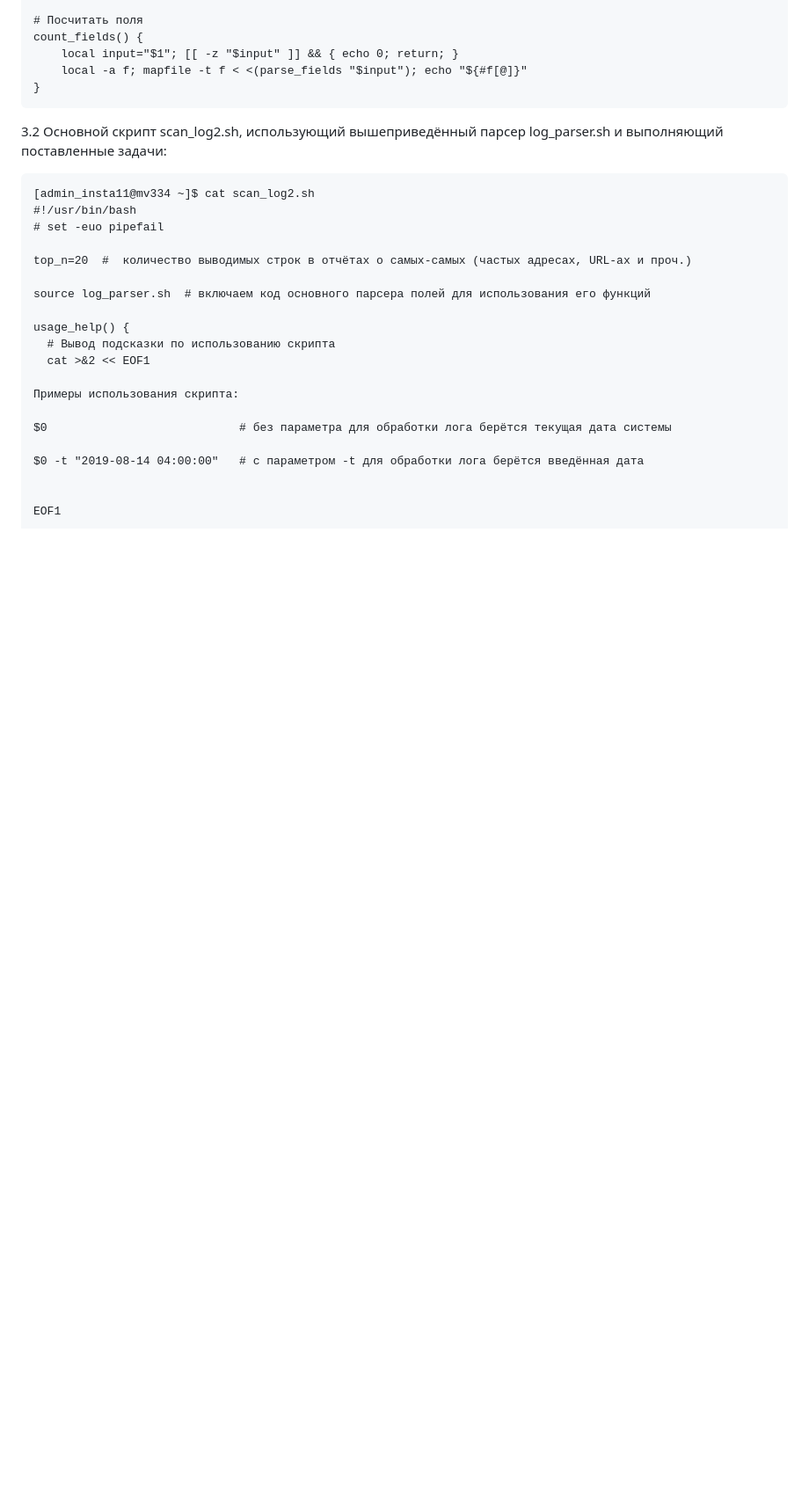
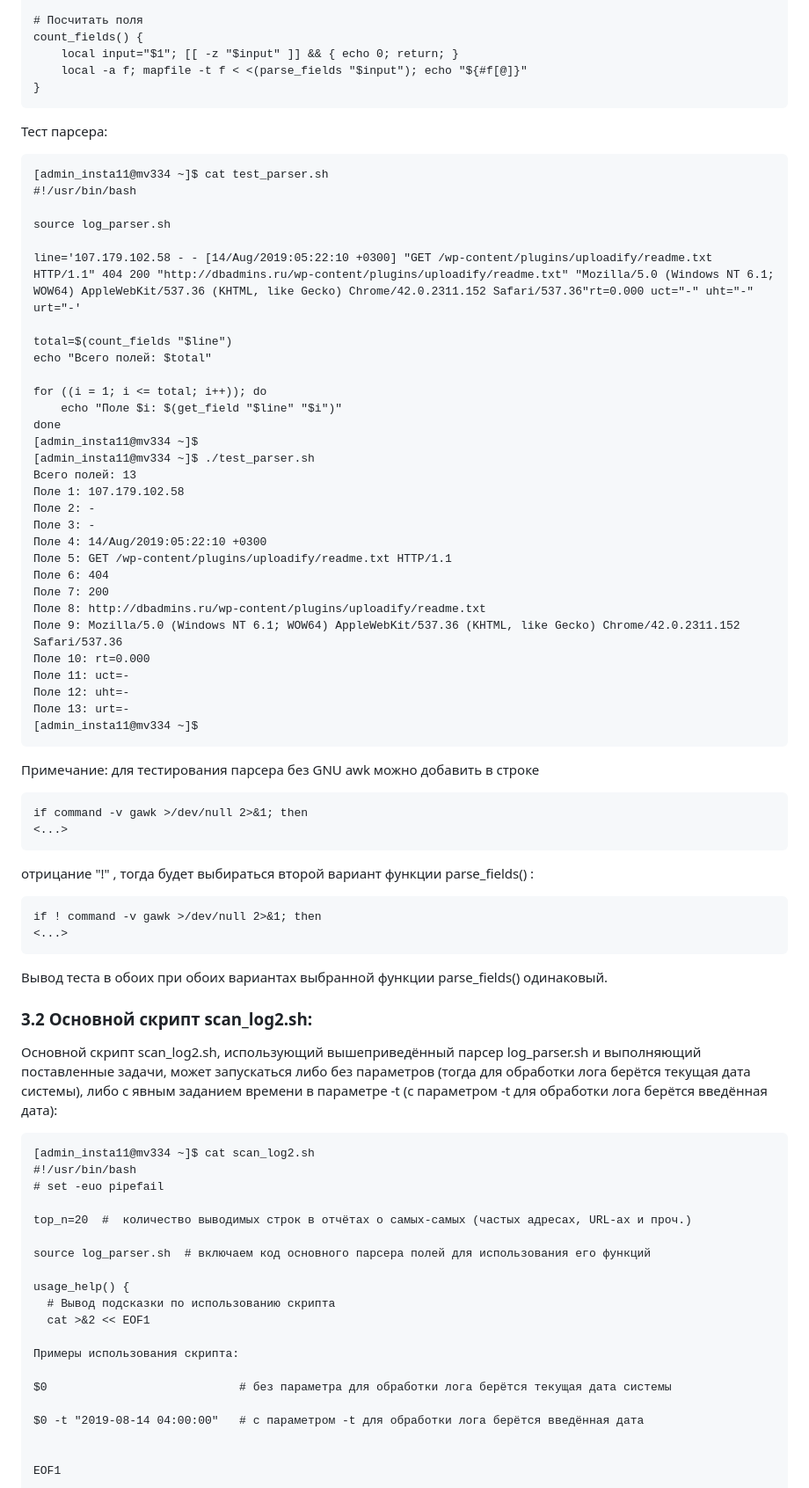
Before and after one commit to kosogoroff/OTUS_Linux_Admin_course, a Markdown page: Lesson#10_DZ/README.md, the part around one of its changes. Shown at 88% size. Drawn GitHub-style; blank space fills up the shorter version.

````diff
--- a/Lesson#10_DZ/README.md
+++ b/Lesson#10_DZ/README.md
@@ -370,7 +376,62 @@ count_fields() {
 }
 ```
 
-3.2 Основной скрипт scan_log2.sh, использующий вышеприведённый парсер log_parser.sh и выполняющий поставленные задачи:
+Тест парсера:
+
+```
+[admin_insta11@mv334 ~]$ cat test_parser.sh
+#!/usr/bin/bash
+
+source log_parser.sh
+
+line='107.179.102.58 - - [14/Aug/2019:05:22:10 +0300] "GET /wp-content/plugins/uploadify/readme.txt HTTP/1.1" 404 200 "http://dbadmins.ru/wp-content/plugins/uploadify/readme.txt" "Mozilla/5.0 (Windows NT 6.1; WOW64) AppleWebKit/537.36 (KHTML, like Gecko) Chrome/42.0.2311.152 Safari/537.36"rt=0.000 uct="-" uht="-" urt="-'
+
+total=$(count_fields "$line")
+echo "Всего полей: $total"
+
+for ((i = 1; i <= total; i++)); do
+    echo "Поле $i: $(get_field "$line" "$i")"
+done
+[admin_insta11@mv334 ~]$
+[admin_insta11@mv334 ~]$ ./test_parser.sh
+Всего полей: 13
+Поле 1: 107.179.102.58
+Поле 2: -
+Поле 3: -
+Поле 4: 14/Aug/2019:05:22:10 +0300
+Поле 5: GET /wp-content/plugins/uploadify/readme.txt HTTP/1.1
+Поле 6: 404
+Поле 7: 200
+Поле 8: http://dbadmins.ru/wp-content/plugins/uploadify/readme.txt
+Поле 9: Mozilla/5.0 (Windows NT 6.1; WOW64) AppleWebKit/537.36 (KHTML, like Gecko) Chrome/42.0.2311.152 Safari/537.36
+Поле 10: rt=0.000
+Поле 11: uct=-
+Поле 12: uht=-
+Поле 13: urt=-
+[admin_insta11@mv334 ~]$
+```
+
+Примечание: для тестирования парсера без GNU awk можно добавить в строке
+
+```
+if command -v gawk >/dev/null 2>&1; then
+<...>
+```
+
+отрицание "!" , тогда будет выбираться второй вариант функции parse_fields() :
+
+```
+if ! command -v gawk >/dev/null 2>&1; then
+<...>
+```
+
+Вывод теста в обоих при обоих вариантах выбранной функции parse_fields() одинаковый.
+
+
+### 3.2 Основной скрипт scan_log2.sh:
+
+Основной скрипт scan_log2.sh, использующий вышеприведённый парсер log_parser.sh и выполняющий поставленные задачи, может запускаться либо без параметров (тогда для обработки лога берётся текущая дата системы), либо с явным заданием времени в параметре -t (с параметром -t для обработки лога берётся введённая дата):
+
 
 ```
 [admin_insta11@mv334 ~]$ cat scan_log2.sh
````
Also changed, not shown: other parts of Lesson#10_DZ/README.md (+72 -16 lines).
